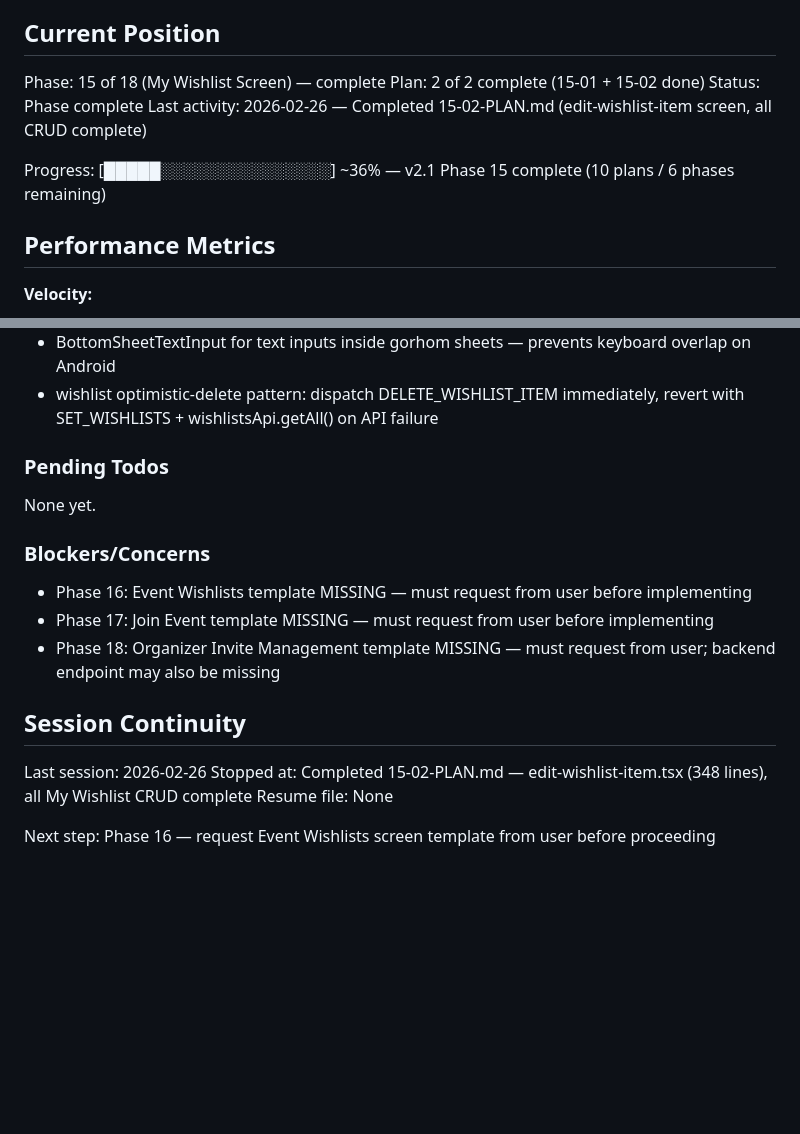
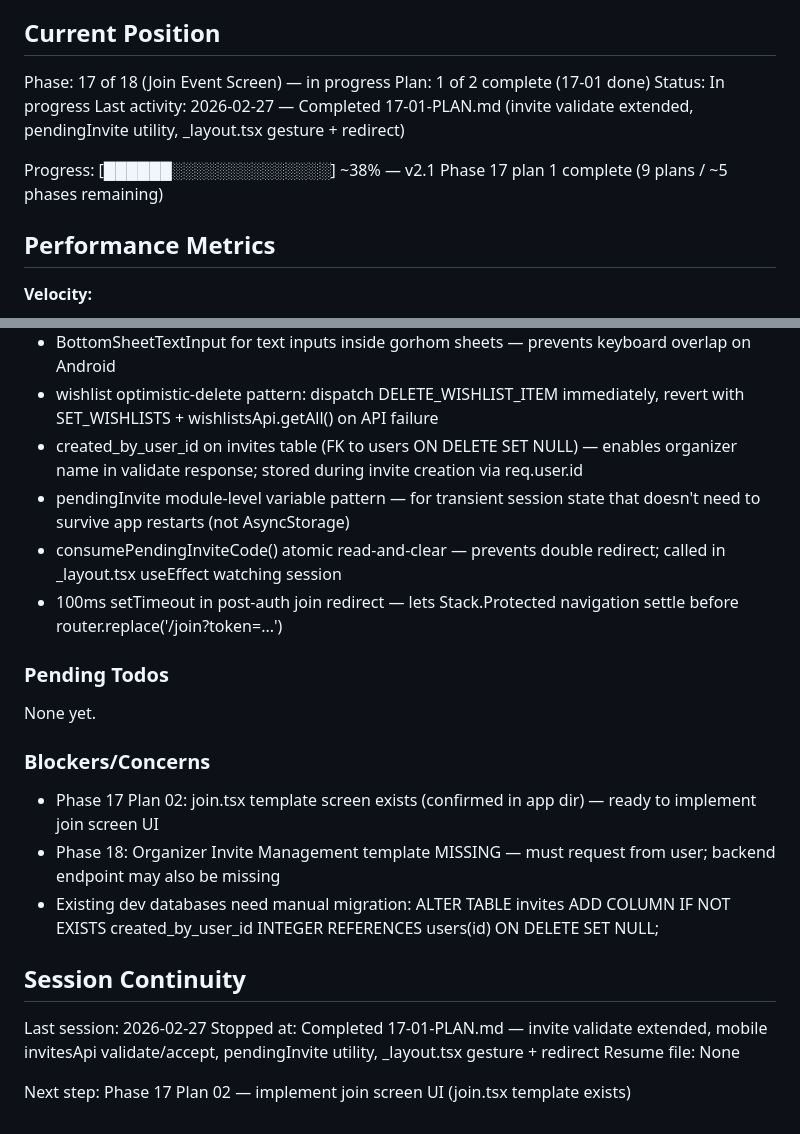
Before and after one commit to DihanVermeulen/gatherly, a Markdown page: .planning/STATE.md, 2 parts joined by grey strips. Drawn GitHub-style; blank space fills up the shorter version.

Commit message:
docs(17-01): complete join-event-screen API layer plan
Tasks completed: 2/2
- Task 1: Extend backend validate endpoint + mobile API functions + pendingInvite utility
- Task 2: Update _layout.tsx for join screen gesture disable + pending invite redirect

SUMMARY: .planning/phases/17-join-event-screen/17-01-SUMMARY.md

```diff
--- a/.planning/STATE.md
+++ b/.planning/STATE.md
@@ -9,12 +9,12 @@ See: .planning/PROJECT.md (updated 2026-02-22)
 
 ## Current Position
 
-Phase: 15 of 18 (My Wishlist Screen) — complete
-Plan: 2 of 2 complete (15-01 + 15-02 done)
-Status: Phase complete
-Last activity: 2026-02-26 — Completed 15-02-PLAN.md (edit-wishlist-item screen, all CRUD complete)
+Phase: 17 of 18 (Join Event Screen) — in progress
+Plan: 1 of 2 complete (17-01 done)
+Status: In progress
+Last activity: 2026-02-27 — Completed 17-01-PLAN.md (invite validate extended, pendingInvite utility, _layout.tsx gesture + redirect)
 
-Progress: [█████░░░░░░░░░░░░░░░] ~36% — v2.1 Phase 15 complete (10 plans / 6 phases remaining)
+Progress: [██████░░░░░░░░░░░░░░] ~38% — v2.1 Phase 17 plan 1 complete (9 plans / ~5 phases remaining)
 
 ## Performance Metrics
 
@@ -67,6 +67,10 @@ Progress: [█████░░░░░░░░░░░░░░░] ~36%
 - participantDetails-via-getById: eventsApi.getById(id) returns participantDetails; eventsApi.getAll() does NOT — always fetch via getById in wishlist screens for correct participantId
 - BottomSheetTextInput for text inputs inside gorhom sheets — prevents keyboard overlap on Android
 - wishlist optimistic-delete pattern: dispatch DELETE_WISHLIST_ITEM immediately, revert with SET_WISHLISTS + wishlistsApi.getAll() on API failure
+- created_by_user_id on invites table (FK to users ON DELETE SET NULL) — enables organizer name in validate response; stored during invite creation via req.user.id
+- pendingInvite module-level variable pattern — for transient session state that doesn't need to survive app restarts (not AsyncStorage)
+- consumePendingInviteCode() atomic read-and-clear — prevents double redirect; called in _layout.tsx useEffect watching session
+- 100ms setTimeout in post-auth join redirect — lets Stack.Protected navigation settle before router.replace('/join?token=...')
 
 ### Pending Todos
 
@@ -74,14 +78,14 @@ None yet.
 
 ### Blockers/Concerns
 
-- Phase 16: Event Wishlists template MISSING — must request from user before implementing
-- Phase 17: Join Event template MISSING — must request from user before implementing
+- Phase 17 Plan 02: join.tsx template screen exists (confirmed in app dir) — ready to implement join screen UI
 - Phase 18: Organizer Invite Management template MISSING — must request from user; backend endpoint may also be missing
+- Existing dev databases need manual migration: ALTER TABLE invites ADD COLUMN IF NOT EXISTS created_by_user_id INTEGER REFERENCES users(id) ON DELETE SET NULL;
 
 ## Session Continuity
 
-Last session: 2026-02-26
-Stopped at: Completed 15-02-PLAN.md — edit-wishlist-item.tsx (348 lines), all My Wishlist CRUD complete
+Last session: 2026-02-27
+Stopped at: Completed 17-01-PLAN.md — invite validate extended, mobile invitesApi validate/accept, pendingInvite utility, _layout.tsx gesture + redirect
 Resume file: None
 
-Next step: Phase 16 — request Event Wishlists screen template from user before proceeding
+Next step: Phase 17 Plan 02 — implement join screen UI (join.tsx template exists)
```
Also changed, not shown: 1 other file.
